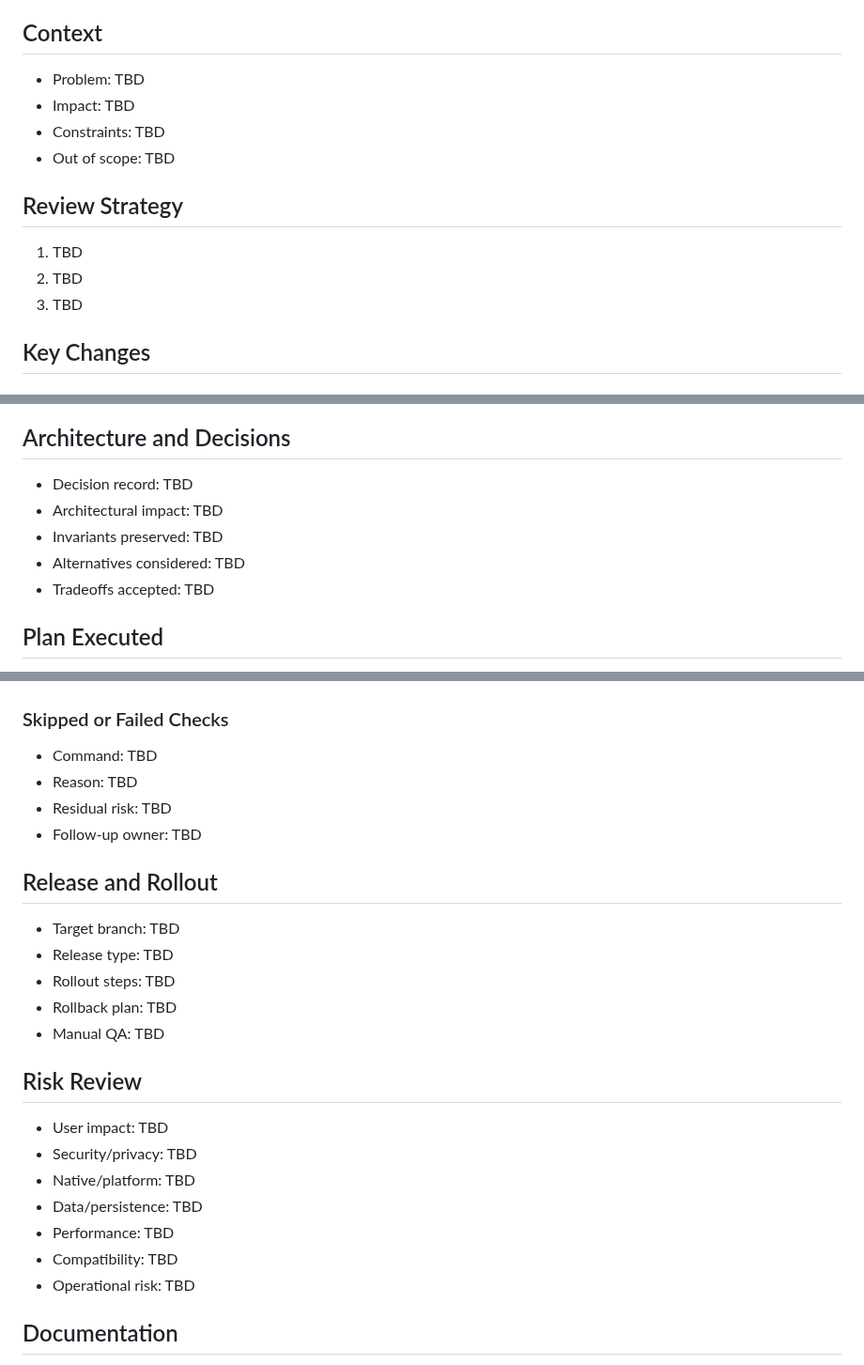
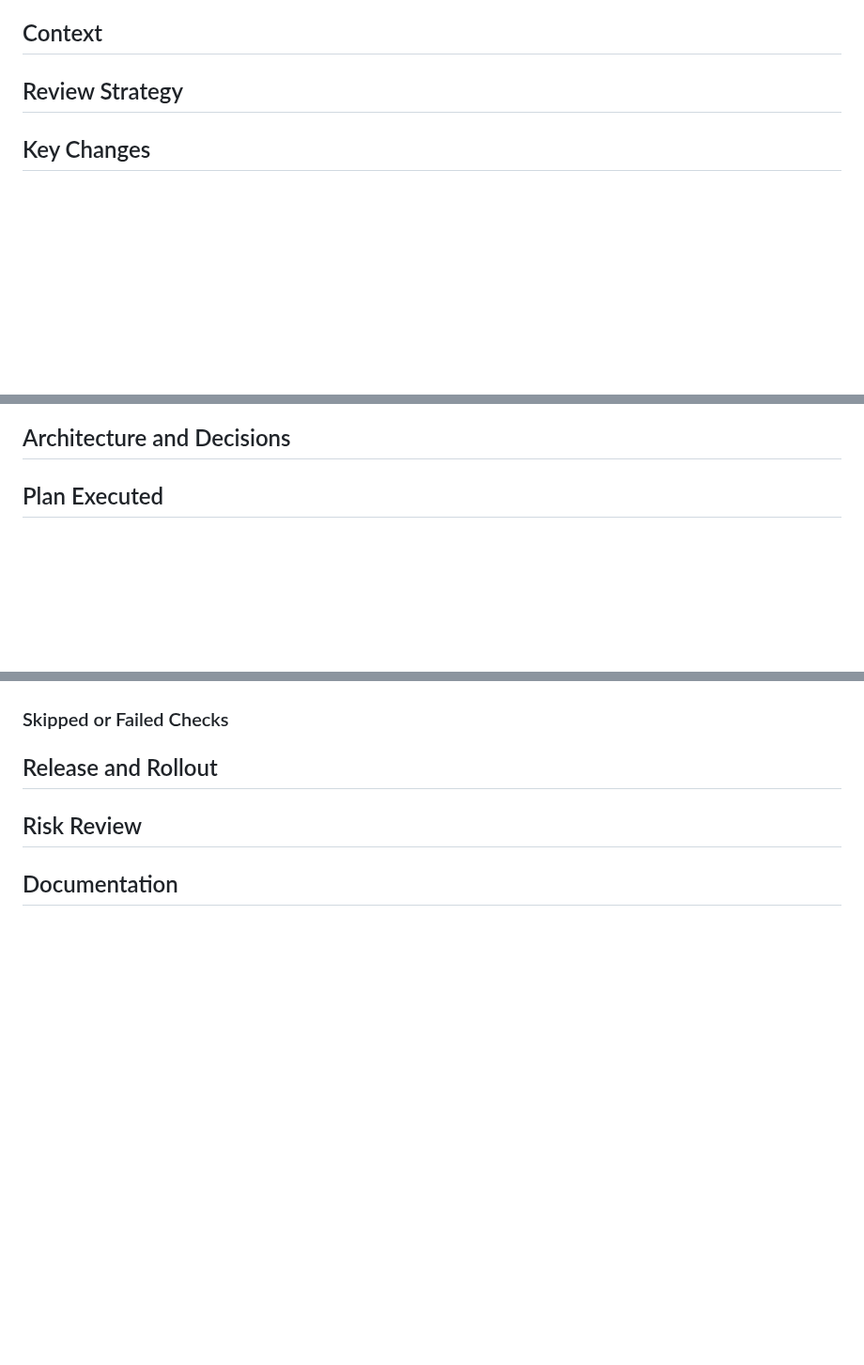
Before and after one commit to marceloserra/app-omnia, a Markdown page: .github/pull_request_template.md, 3 parts joined by grey strips. Shown at 94% size. Rendered like a GitHub page; blank space fills up the shorter version.

Commit message:
docs(pr): remove literal TBD placeholders from template

```diff
--- a/.github/pull_request_template.md
+++ b/.github/pull_request_template.md
@@ -8,18 +8,22 @@
 
 <!-- Why does this PR exist? Link the issue, release blocker, incident, phase requirement, or user report. Include constraints that shaped the solution. -->
 
-- Problem: TBD
-- Impact: TBD
-- Constraints: TBD
-- Out of scope: TBD
+<!--
+- Problem:
+- Impact:
+- Constraints:
+- Out of scope:
+-->
 
 ## Review Strategy
 
 <!-- Tell reviewers how to read this PR efficiently. Point to the highest-signal files first. -->
 
-1. TBD
-2. TBD
-3. TBD
+<!--
+1. Highest-signal file or area to review first.
+2. Next most important area.
+3. Tests, docs, or rollout details to inspect last.
+-->
 
 ## Key Changes
 
@@ -41,11 +45,13 @@
 
 <!-- Required for native config, workflows, package boundaries, persistence, provider contracts, navigation, shared abstractions, or security posture. Otherwise write "None." -->
 
-- Decision record: TBD
-- Architectural impact: TBD
-- Invariants preserved: TBD
-- Alternatives considered: TBD
-- Tradeoffs accepted: TBD
+<!--
+- Decision record:
+- Architectural impact:
+- Invariants preserved:
+- Alternatives considered:
+- Tradeoffs accepted:
+-->
 
 ## Plan Executed
 
@@ -83,32 +89,38 @@
 
 <!-- Required. If none, write "None." -->
 
-- Command: TBD
-- Reason: TBD
-- Residual risk: TBD
-- Follow-up owner: TBD
+<!--
+- Command:
+- Reason:
+- Residual risk:
+- Follow-up owner:
+-->
 
 ## Release and Rollout
 
 <!-- Required for user-facing, release, hotfix, native, persistence, or workflow changes. -->
 
-- Target branch: TBD
-- Release type: TBD
-- Rollout steps: TBD
-- Rollback plan: TBD
-- Manual QA: TBD
+<!--
+- Target branch:
+- Release type:
+- Rollout steps:
+- Rollback plan:
+- Manual QA:
+-->
 
 ## Risk Review
 
 <!-- Be explicit. Reviewers should not have to infer the blast radius. -->
 
-- User impact: TBD
-- Security/privacy: TBD
-- Native/platform: TBD
-- Data/persistence: TBD
-- Performance: TBD
-- Compatibility: TBD
-- Operational risk: TBD
+<!--
+- User impact:
+- Security/privacy:
+- Native/platform:
+- Data/persistence:
+- Performance:
+- Compatibility:
+- Operational risk:
+-->
 
 ## Documentation
 
```
Also changed, not shown: other parts of .github/pull_request_template.md (+7 -7 lines).
